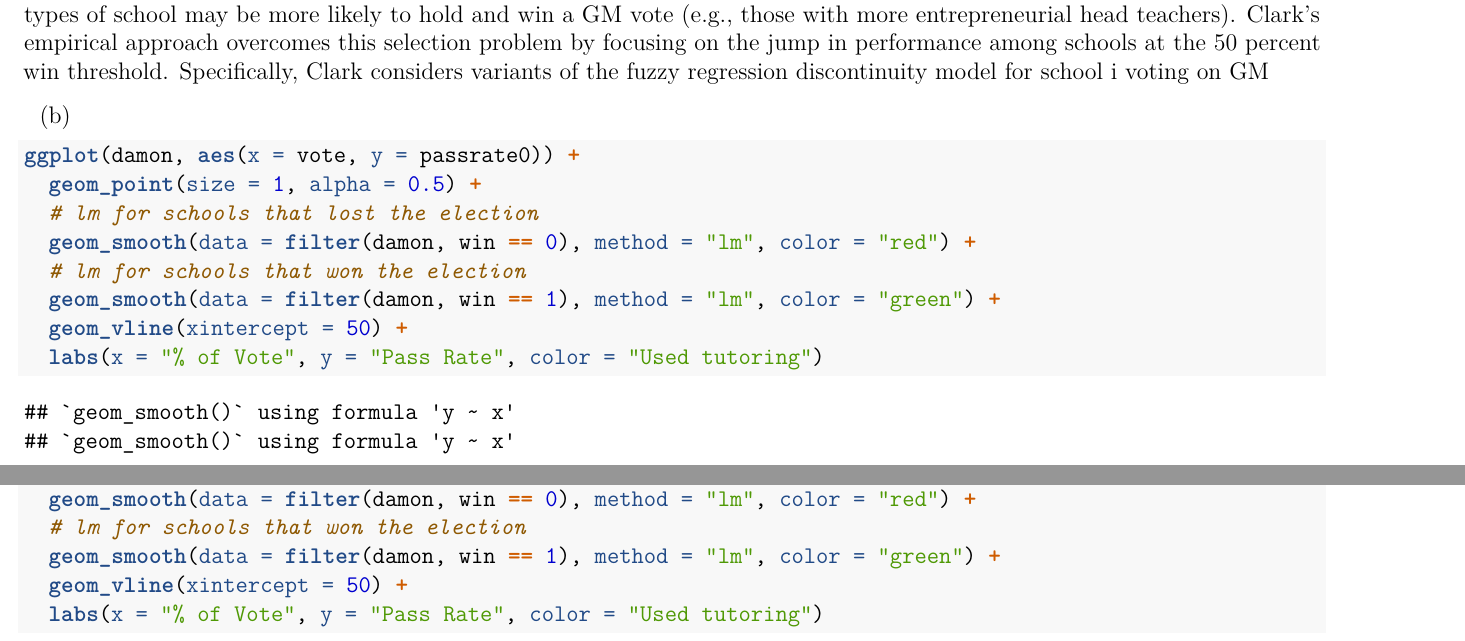
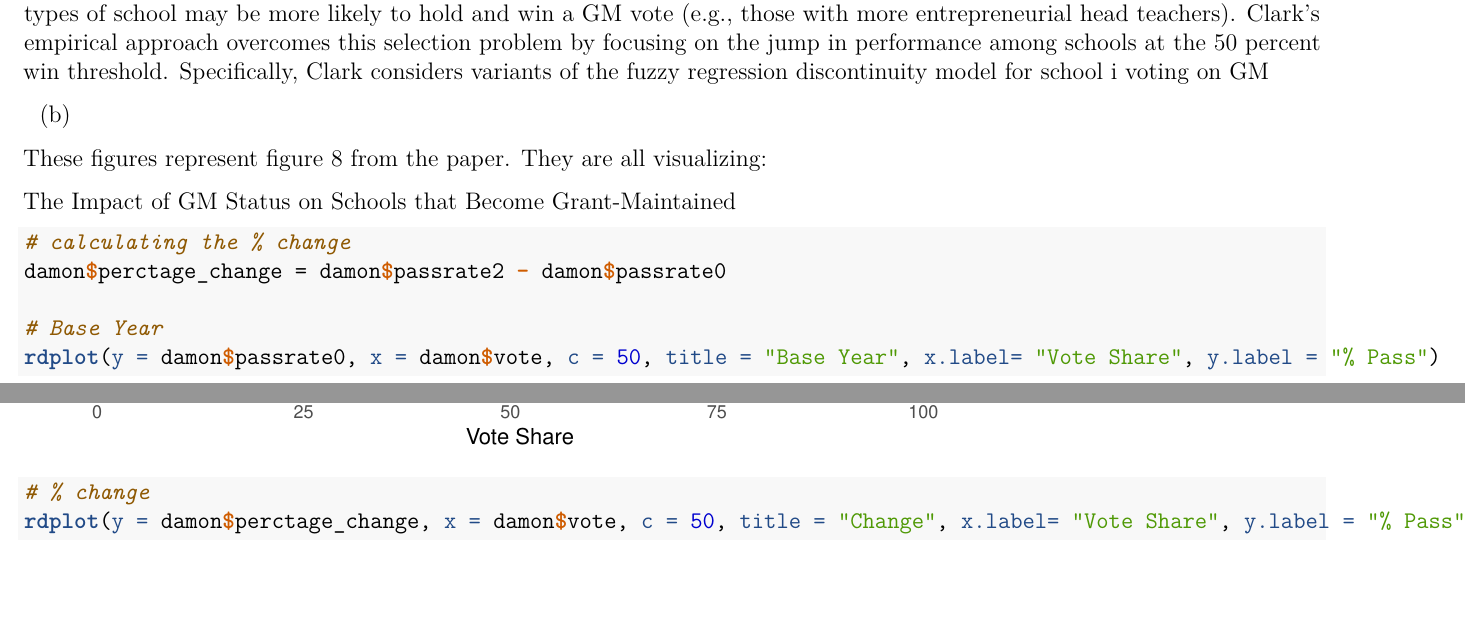
Before and after one commit to jackocyber/MicroMetrics, a LaTeX problem sheet (Assignment5/Ogle_MicroMetricsAssignment_5_Q1.tex): two parts of pages 3 and 4 of 6 before the commit and two parts of pages 3 and 5 of 7 after it, joined at a grey line, cut so that both start at the same text, the shorter picture padded with empty space. Compiled offline with pdfLaTeX.

Commit message:
updating

```diff
--- a/Assignment5/Ogle_MicroMetricsAssignment_5_Q1.tex
+++ b/Assignment5/Ogle_MicroMetricsAssignment_5_Q1.tex
@@ -37,7 +37,7 @@
 \IfFileExists{xurl.sty}{\usepackage{xurl}}{} % add URL line breaks if available
 \IfFileExists{bookmark.sty}{\usepackage{bookmark}}{\usepackage{hyperref}}
 \hypersetup{
-  pdftitle={Microeconometrics Assignment 5 Question 1},
+  pdftitle={Assignment 5 Question 1},
   pdfauthor={Jack Ogle in collaboration with Eva Haque, Matt Lohrs, and Jack Knickrehm},
   hidelinks,
   pdfcreator={LaTeX via pandoc}}
@@ -103,7 +103,7 @@
 \usepackage{dcolumn}
 \usepackage{float}
 
-\title{Microeconometrics Assignment 5 Question 1}
+\title{Assignment 5 Question 1}
 \author{Jack Ogle in collaboration with Eva Haque, Matt Lohrs, and Jack
 Knickrehm}
 \date{}
@@ -231,33 +233,22 @@ school i voting on GM
 \item
 \end{enumerate}
 
+These figures represent figure 8 from the paper. They are all
+visualizing:
+
+The Impact of GM Status on Schools that Become Grant-Maintained
+
 \begin{Shaded}
 \begin{Highlighting}[]
-\KeywordTok{ggplot}\NormalTok{(damon, }\KeywordTok{aes}\NormalTok{(}\DataTypeTok{x =}\NormalTok{ vote, }\DataTypeTok{y =}\NormalTok{ passrate0)) }\OperatorTok{+}\StringTok{ }
-\StringTok{  }\KeywordTok{geom_point}\NormalTok{(}\DataTypeTok{size =} \DecValTok{1}\NormalTok{, }\DataTypeTok{alpha =} \FloatTok{0.5}\NormalTok{) }\OperatorTok{+}\StringTok{ }
-\StringTok{  }\CommentTok{# lm for schools that lost the election}
-\StringTok{  }\KeywordTok{geom_smooth}\NormalTok{(}\DataTypeTok{data =} \KeywordTok{filter}\NormalTok{(damon, win }\OperatorTok{==}\StringTok{ }\DecValTok{0}\NormalTok{), }\DataTypeTok{method =} \StringTok{"lm"}\NormalTok{, }\DataTypeTok{color =} \StringTok{"red"}\NormalTok{) }\OperatorTok{+}
-\StringTok{  }\CommentTok{# lm for schools that won the election }
-\StringTok{  }\KeywordTok{geom_smooth}\NormalTok{(}\DataTypeTok{data =} \KeywordTok{filter}\NormalTok{(damon, win }\OperatorTok{==}\StringTok{ }\DecValTok{1}\NormalTok{), }\DataTypeTok{method =} \StringTok{"lm"}\NormalTok{, }\DataTypeTok{color =} \StringTok{"green"}\NormalTok{) }\OperatorTok{+}
-\StringTok{  }\KeywordTok{geom_vline}\NormalTok{(}\DataTypeTok{xintercept =} \DecValTok{50}\NormalTok{) }\OperatorTok{+}
-\StringTok{  }\KeywordTok{labs}\NormalTok{(}\DataTypeTok{x =} \StringTok{"% of Vote"}\NormalTok{, }\DataTypeTok{y =} \StringTok{"Pass Rate"}\NormalTok{, }\DataTypeTok{color =} \StringTok{"Used tutoring"}\NormalTok{) }
+\CommentTok{# calculating the % change}
+\NormalTok{damon}\OperatorTok{$}\NormalTok{perctage_change =}\StringTok{ }\NormalTok{damon}\OperatorTok{$}\NormalTok{passrate2 }\OperatorTok{-}\StringTok{ }\NormalTok{damon}\OperatorTok{$}\NormalTok{passrate0}
+
+\CommentTok{# Base Year}
+\KeywordTok{rdplot}\NormalTok{(}\DataTypeTok{y =}\NormalTok{ damon}\OperatorTok{$}\NormalTok{passrate0, }\DataTypeTok{x =}\NormalTok{ damon}\OperatorTok{$}\NormalTok{vote, }\DataTypeTok{c =} \DecValTok{50}\NormalTok{, }\DataTypeTok{title =} \StringTok{"Base Year"}\NormalTok{, }\DataTypeTok{x.label=} \StringTok{"Vote Share"}\NormalTok{, }\DataTypeTok{y.label =} \StringTok{"% Pass"}\NormalTok{)}
 \end{Highlighting}
 \end{Shaded}
-
-\begin{verbatim}
-## `geom_smooth()` using formula 'y ~ x'
-## `geom_smooth()` using formula 'y ~ x'
-\end{verbatim}
 
 \includegraphics{Ogle_MicroMetricsAssignment_5_Q1_files/figure-latex/unnamed-chunk-2-1.pdf}
 
 \begin{Shaded}
 \begin{Highlighting}[]
-\KeywordTok{ggplot}\NormalTok{(damon, }\KeywordTok{aes}\NormalTok{(}\DataTypeTok{x =}\NormalTok{ vote, }\DataTypeTok{y =}\NormalTok{ passrate2)) }\OperatorTok{+}
-\StringTok{  }\KeywordTok{geom_point}\NormalTok{(}\DataTypeTok{size =} \DecValTok{1}\NormalTok{, }\DataTypeTok{alpha =} \FloatTok{0.5}\NormalTok{) }\OperatorTok{+}\StringTok{ }
-\StringTok{  }\CommentTok{# lm for schools that lost the election}
-\StringTok{  }\KeywordTok{geom_smooth}\NormalTok{(}\DataTypeTok{data =} \KeywordTok{filter}\NormalTok{(damon, win }\OperatorTok{==}\StringTok{ }\DecValTok{0}\NormalTok{), }\DataTypeTok{method =} \StringTok{"lm"}\NormalTok{, }\DataTypeTok{color =} \StringTok{"red"}\NormalTok{) }\OperatorTok{+}
-\StringTok{  }\CommentTok{# lm for schools that won the election }
-\StringTok{  }\KeywordTok{geom_smooth}\NormalTok{(}\DataTypeTok{data =} \KeywordTok{filter}\NormalTok{(damon, win }\OperatorTok{==}\StringTok{ }\DecValTok{1}\NormalTok{), }\DataTypeTok{method =} \StringTok{"lm"}\NormalTok{, }\DataTypeTok{color =} \StringTok{"green"}\NormalTok{) }\OperatorTok{+}
-\StringTok{  }\KeywordTok{geom_vline}\NormalTok{(}\DataTypeTok{xintercept =} \DecValTok{50}\NormalTok{) }\OperatorTok{+}
-\StringTok{  }\KeywordTok{labs}\NormalTok{(}\DataTypeTok{x =} \StringTok{"% of Vote"}\NormalTok{, }\DataTypeTok{y =} \StringTok{"Pass Rate"}\NormalTok{, }\DataTypeTok{color =} \StringTok{"Used tutoring"}\NormalTok{)}
@@ -268,8 +260,13 @@ school i voting on GM
-## `geom_smooth()` using formula 'y ~ x'
-## `geom_smooth()` using formula 'y ~ x'
-\end{verbatim}
+\includegraphics{Ogle_MicroMetricsAssignment_5_Q1_files/figure-latex/unnamed-chunk-2-2.pdf}
 
-\includegraphics{Ogle_MicroMetricsAssignment_5_Q1_files/figure-latex/unnamed-chunk-2-2.pdf}
+\begin{Shaded}
+\begin{Highlighting}[]
+\CommentTok{# % change}
+\KeywordTok{rdplot}\NormalTok{(}\DataTypeTok{y =}\NormalTok{ damon}\OperatorTok{$}\NormalTok{perctage_change, }\DataTypeTok{x =}\NormalTok{ damon}\OperatorTok{$}\NormalTok{vote, }\DataTypeTok{c =} \DecValTok{50}\NormalTok{, }\DataTypeTok{title =} \StringTok{"Change"}\NormalTok{, }\DataTypeTok{x.label=} \StringTok{"Vote Share"}\NormalTok{, }\DataTypeTok{y.label =} \StringTok{"% Pass"}\NormalTok{)}
+\end{Highlighting}
+\end{Shaded}
+
+\includegraphics{Ogle_MicroMetricsAssignment_5_Q1_files/figure-latex/unnamed-chunk-2-3.pdf}
 
 \begin{enumerate}
 \def\labelenumi{(\alph{enumi})}
```
Also changed, not shown: Assignment5/Ogle_MicroMetricsAssignment_5_Q1.pdf, Assignment5/Ogle_MicroMetricsAssignment_5_Q1_files/figure-latex/unnamed-chunk-2-1.pdf, Assignment5/Ogle_MicroMetricsAssignment_5_Q1_files/figure-latex/unnamed-chunk-2-2.pdf, Assignment5/Ogle_MicroMetricsAssignment_5_Q1_files/figure-latex/unnamed-chunk-2-3.pdf, Assignment5/Ogle_MicroMetricsAssignment_5_Q1.tex (5 more changed lines), 3 other files.
